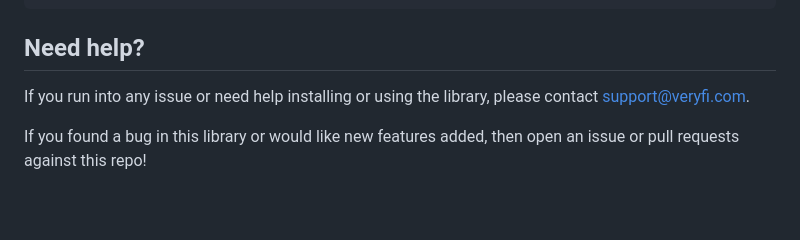
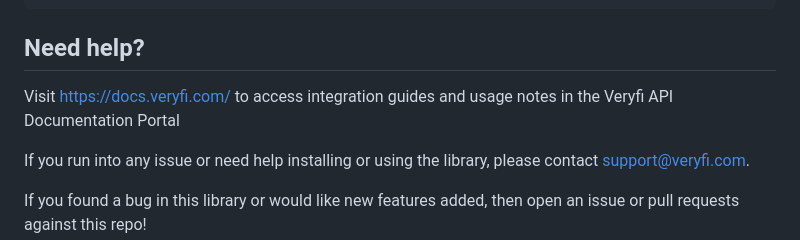
Before and after one commit to veryfi/veryfi-nodejs, a Markdown page: README.md, the part around the change. GitHub-like rendering; blank space fills up the shorter version.

````diff
--- a/README.md
+++ b/README.md
@@ -248,6 +248,7 @@ veryfi_client.update_document(id=12345,
 ```
 
 ## Need help?
+Visit https://docs.veryfi.com/ to access integration guides and usage notes in the Veryfi API Documentation Portal
 
 If you run into any issue or need help installing or using the library, please contact support@veryfi.com.
 
````
